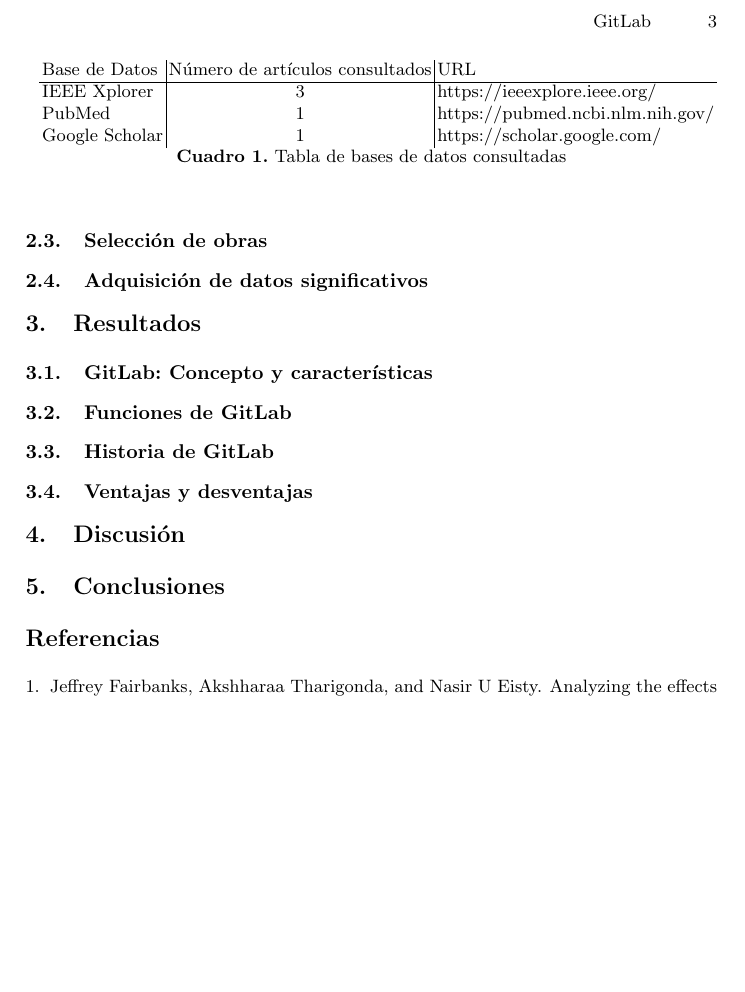
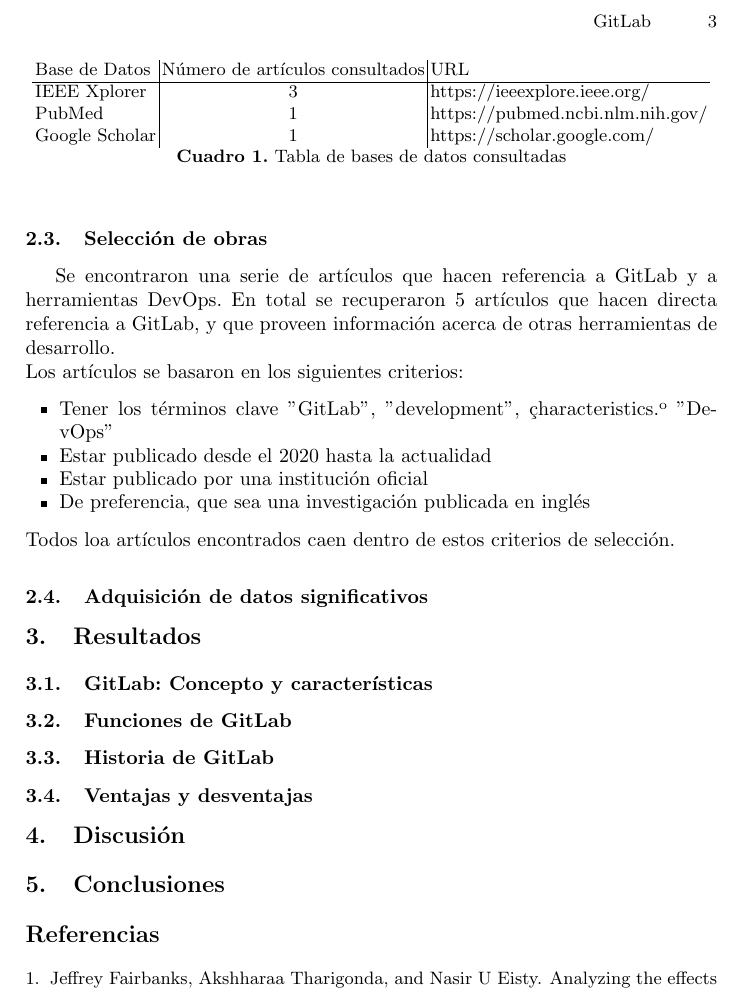
Before and after one commit to ArielParedesLozada/LaTeX-1P, a LaTeX paper (gitlab.tex): part of page 3 of 3, cut so that both start at the same text, the shorter picture padded with empty space. Compiled offline with pdfLaTeX.

Commit message:
Agrega: Selección de obras

```diff
--- a/gitlab.tex
+++ b/gitlab.tex
@@ -88,7 +88,7 @@
 Se encontraron los siguientes artículos.
 %PD: Pon más artículos si encuentras
 \begin{table}[ht!]
-        \raggedleft
+        \centering
         \begin{tabular}{l | c | l}
                 Base de Datos & Número de artículos consultados & URL \\
                 \hline
@@ -102,6 +102,17 @@
 \subsection{Selección de obras}
 %Criterios de selección
 %Obras desde el 2020, con relación a GitLab
+Se encontraron una serie de artículos que hacen referencia a GitLab y a herramientas DevOps. En total se
+recuperaron 5 artículos que hacen directa referencia a GitLab, y que proveen información acerca de otras
+herramientas de desarrollo.\\
+Los artículos se basaron en los siguientes criterios:
+\begin{itemize}
+        \item Tener los términos clave "GitLab", "development", "characteristics" o "DevOps"
+        \item Estar publicado desde el 2020 hasta la actualidad
+        \item Estar publicado por una institución oficial
+        \item De preferencia, que sea una investigación publicada en inglés
+\end{itemize}
+Todos loa artículos encontrados caen dentro de estos criterios de selección.
 \subsection{Adquisición de datos significativos}
 %Resumen breve de las obras, características importantes
 \section{Resultados}
```
